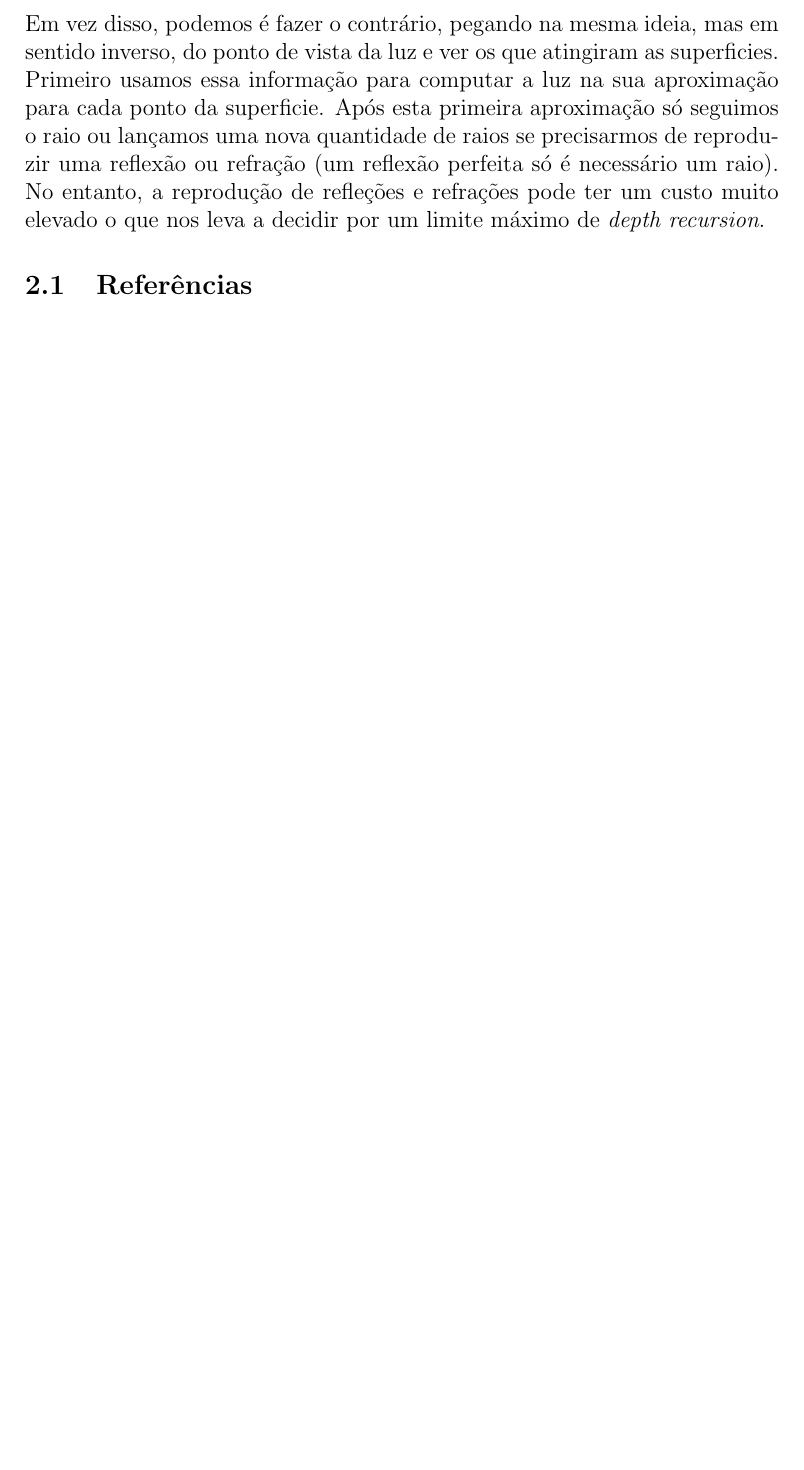
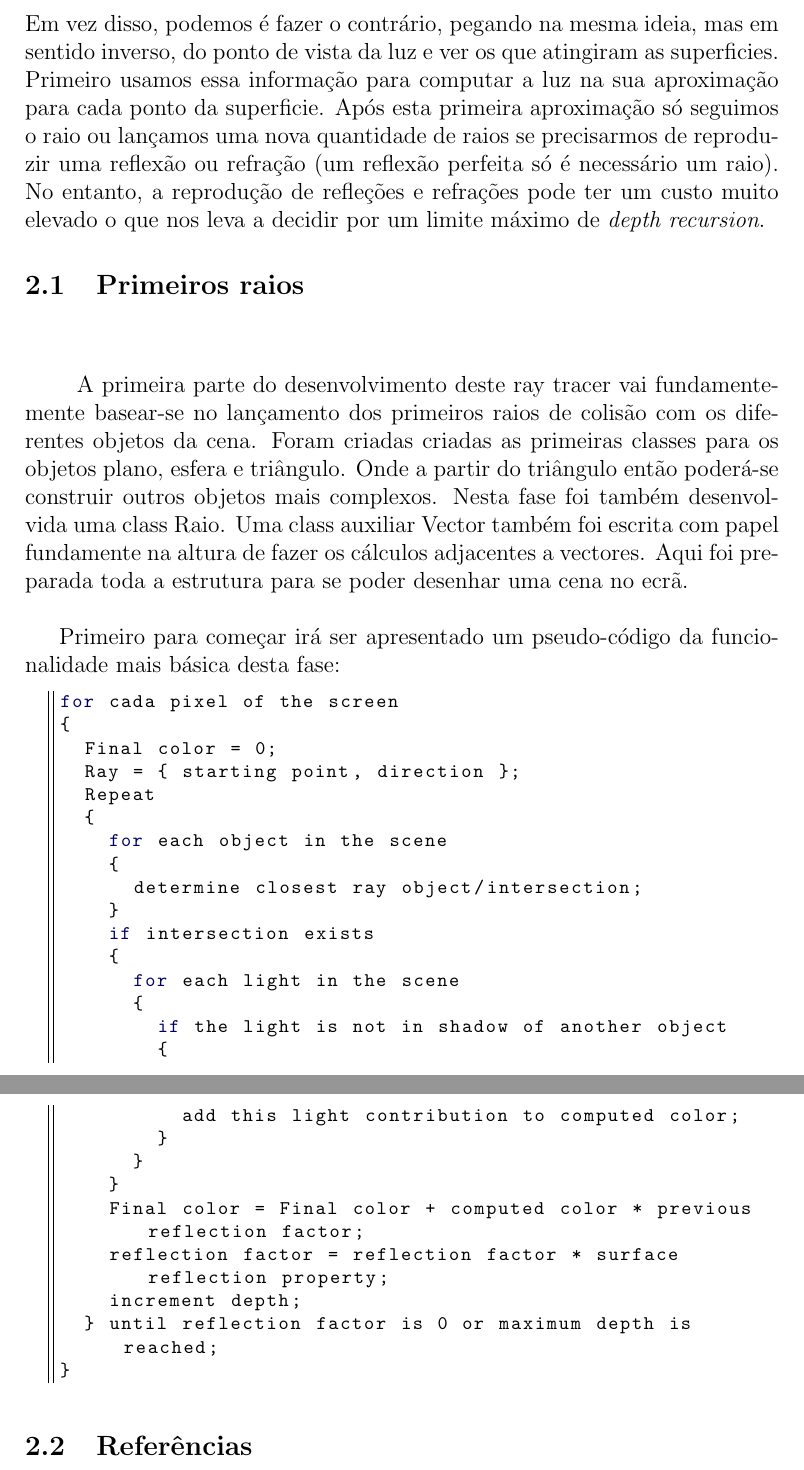
Before and after one commit to mmcorrelo/RayTracer, a LaTeX paper (report/raytracer-pt.tex): part of page 4 of 4 before the commit and two parts of pages 4 and 5 of 5 after it, the two joined at a grey line, cut so that both start at the same text, the shorter picture padded with empty space. Compiled offline with pdfLaTeX.

Commit message:
Update report - first rays

```diff
--- a/report/raytracer-pt.tex
+++ b/report/raytracer-pt.tex
@@ -89,7 +89,42 @@ O ray tracing não é usado sempre, uma vez que a vantagem da rápida renderiza
 \vspace{10 mm}
 \hspace{8 mm}Os raytracers não oferecem um solução completa, uma vez que não existem soluções completas quando estamos a lidar com o aleatório e o infinito. É muitas vezes uma complicação dicidir o retira a uma imagem o seu realismo. Muitas das vezes, a decisão de tirar milhares de raios por pixel talvez não seja o ideal mesmo que a solução assim o pareça exigir.\newline
 
-A iluminação global é um bom exemplo de isso mesmo. As tecnicas de iluminação global como photo mapping, tenta-se diminuir o caminho entre a luz e a superficie em que estamos. No entando na sua generalidade, para fazer uma boa iluminação global exigiria lancar uma quantidade infinita de raios em todas as direções e ver qual a percentagem desses raios atingiram a luz. Isto pode ser feito mas vai-se refletir na performa-se do algoritmo. Em vez disso, podemos é fazer o contrário, pegando na mesma ideia, mas em sentido inverso, do ponto de vista da luz e ver os que atingiram as superficies. Primeiro usamos essa informação para computar a luz na sua aproximação para cada ponto da superficie. Após esta primeira aproximação só seguimos o raio ou lançamos uma nova quantidade de raios se precisarmos de reproduzir uma reflexão ou refração (um reflexão perfeita só é necessário um raio). No entanto, a reprodução de refleções e refrações pode ter um custo muito elevado o que nos leva a decidir por um limite máximo de {\it depth recursion}.
+\hspace{8 mm}A iluminação global é um bom exemplo de isso mesmo. As tecnicas de iluminação global como photo mapping, tenta-se diminuir o caminho entre a luz e a superficie em que estamos. No entando na sua generalidade, para fazer uma boa iluminação global exigiria lancar uma quantidade infinita de raios em todas as direções e ver qual a percentagem desses raios atingiram a luz. Isto pode ser feito mas vai-se refletir na performa-se do algoritmo. Em vez disso, podemos é fazer o contrário, pegando na mesma ideia, mas em sentido inverso, do ponto de vista da luz e ver os que atingiram as superficies. Primeiro usamos essa informação para computar a luz na sua aproximação para cada ponto da superficie. Após esta primeira aproximação só seguimos o raio ou lançamos uma nova quantidade de raios se precisarmos de reproduzir uma reflexão ou refração (um reflexão perfeita só é necessário um raio). No entanto, a reprodução de refleções e refrações pode ter um custo muito elevado o que nos leva a decidir por um limite máximo de {\it depth recursion}.
+
+\subsection{Primeiros raios}
+\vspace{10 mm}
+\hspace{8 mm} A primeira parte do desenvolvimento deste ray tracer vai fundamentemente basear-se no lançamento dos primeiros raios de colisão com os diferentes objetos da cena. Foram criadas criadas as primeiras classes para os objetos plano, esfera e triângulo. Onde a partir do triângulo então poderá-se construir outros objetos mais complexos. Nesta fase foi também desenvolvida uma class Raio. Uma class auxiliar Vector também foi escrita com papel fundamente na altura de fazer os cálculos adjacentes a vectores.
+Aqui foi preparada toda a estrutura para se poder desenhar uma cena no ecrã. \newline
+
+Primeiro para começar irá ser apresentado um pseudo-código da funcionalidade mais básica desta fase:
+
+\begin{lstlisting}
+for cada pixel of the screen
+{
+  Final color = 0;
+  Ray = { starting point, direction };
+  Repeat
+  {
+    for each object in the scene
+    {
+      determine closest ray object/intersection;
+    }
+    if intersection exists
+    {
+      for each light in the scene
+      {
+        if the light is not in shadow of another object
+        {
+          add this light contribution to computed color;
+        }
+      }
+    }
+    Final color = Final color + computed color * previous reflection factor;
+    reflection factor = reflection factor * surface reflection property;
+    increment depth;
+  } until reflection factor is 0 or maximum depth is reached;
+}
+\end{lstlisting}
 
 \subsection{Referências}
 
```
